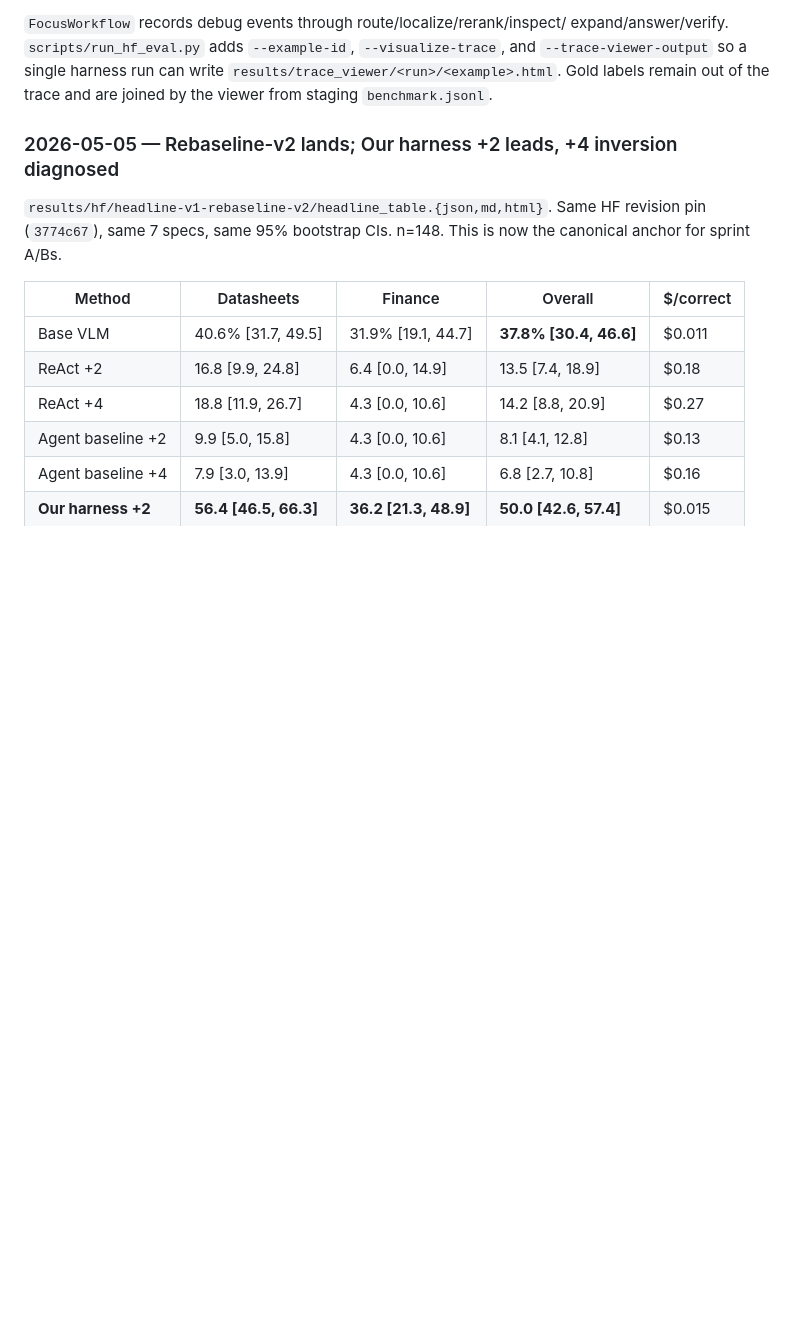
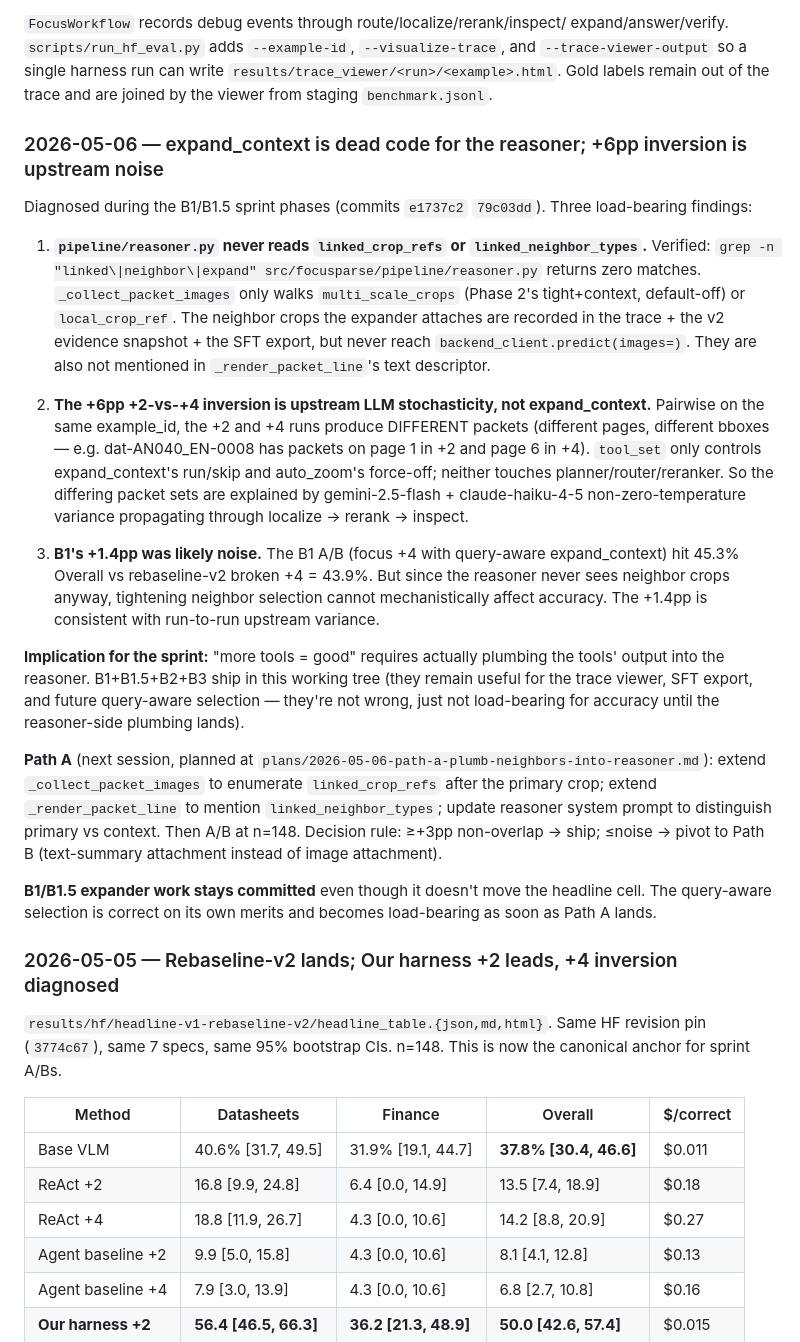
Before and after one commit to gabrielkmbo/FocusParse, a Markdown page: .claude/memory/MEMORY.md, the part around one of its changes. GitHub-like rendering; blank space fills up the shorter version.

```diff
--- a/.claude/memory/MEMORY.md
+++ b/.claude/memory/MEMORY.md
@@ -165,6 +166,51 @@ expand/answer/verify. `scripts/run_hf_eval.py` adds `--example-id`,
 `--visualize-trace`, and `--trace-viewer-output` so a single harness run can
 write `results/trace_viewer/<run>/<example>.html`. Gold labels remain out of
 the trace and are joined by the viewer from staging `benchmark.jsonl`.
+
+### 2026-05-06 — expand_context is dead code for the reasoner; +6pp inversion is upstream noise
+
+Diagnosed during the B1/B1.5 sprint phases (commits `e1737c2` `79c03dd`).
+Three load-bearing findings:
+
+1. **`pipeline/reasoner.py` never reads `linked_crop_refs` or `linked_neighbor_types`.**
+   Verified: `grep -n "linked\|neighbor\|expand" src/focusparse/pipeline/reasoner.py`
+   returns zero matches. `_collect_packet_images` only walks `multi_scale_crops`
+   (Phase 2's tight+context, default-off) or `local_crop_ref`. The neighbor
+   crops the expander attaches are recorded in the trace + the v2 evidence
+   snapshot + the SFT export, but never reach `backend_client.predict(images=)`.
+   They are also not mentioned in `_render_packet_line`'s text descriptor.
+
+2. **The +6pp +2-vs-+4 inversion is upstream LLM stochasticity, not expand_context.**
+   Pairwise on the same example_id, the +2 and +4 runs produce DIFFERENT
+   packets (different pages, different bboxes — e.g. dat-AN040_EN-0008
+   has packets on page 1 in +2 and page 6 in +4). `tool_set` only controls
+   expand_context's run/skip and auto_zoom's force-off; neither touches
+   planner/router/reranker. So the differing packet sets are explained by
+   gemini-2.5-flash + claude-haiku-4-5 non-zero-temperature variance
+   propagating through localize → rerank → inspect.
+
+3. **B1's +1.4pp was likely noise.** The B1 A/B (focus +4 with query-aware
+   expand_context) hit 45.3% Overall vs rebaseline-v2 broken +4 = 43.9%.
+   But since the reasoner never sees neighbor crops anyway, tightening
+   neighbor selection cannot mechanistically affect accuracy. The +1.4pp
+   is consistent with run-to-run upstream variance.
+
+**Implication for the sprint:** "more tools = good" requires actually
+plumbing the tools' output into the reasoner. B1+B1.5+B2+B3 ship in this
+working tree (they remain useful for the trace viewer, SFT export, and
+future query-aware selection — they're not wrong, just not load-bearing
+for accuracy until the reasoner-side plumbing lands).
+
+**Path A** (next session, planned at `plans/2026-05-06-path-a-plumb-neighbors-into-reasoner.md`):
+extend `_collect_packet_images` to enumerate `linked_crop_refs` after the
+primary crop; extend `_render_packet_line` to mention `linked_neighbor_types`;
+update reasoner system prompt to distinguish primary vs context. Then A/B at
+n=148. Decision rule: ≥+3pp non-overlap → ship; ≤noise → pivot to Path B
+(text-summary attachment instead of image attachment).
+
+**B1/B1.5 expander work stays committed** even though it doesn't move the
+headline cell. The query-aware selection is correct on its own merits and
+becomes load-bearing as soon as Path A lands.
 
 ### 2026-05-05 — Rebaseline-v2 lands; Our harness +2 leads, +4 inversion diagnosed
 
```
Also changed, not shown: other parts of .claude/memory/MEMORY.md (+1 -0 lines), plans/2026-05-06-path-a-plumb-neighbors-into-reasoner.md (added, +218 -0 lines).
